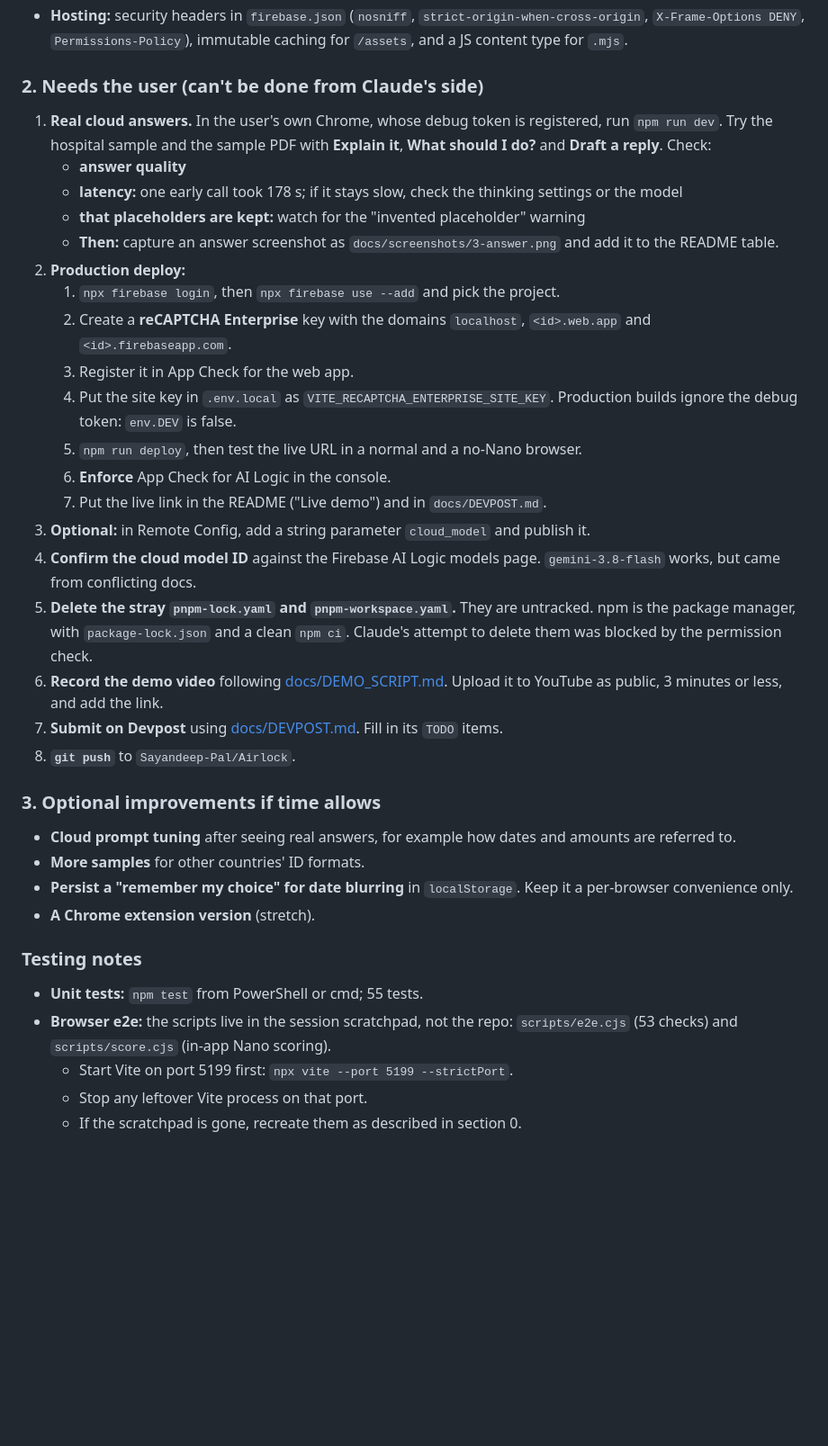
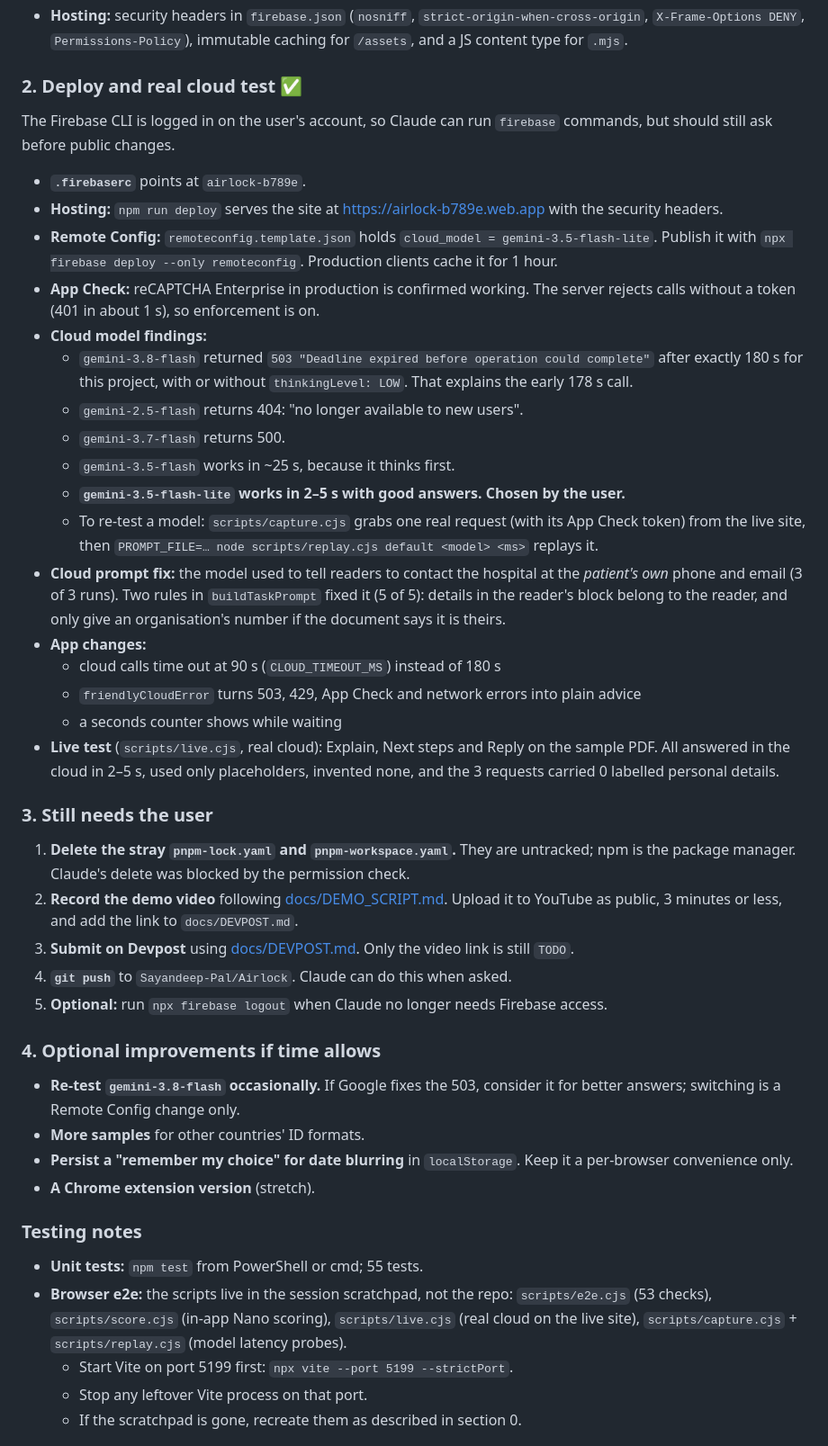
Before and after one commit to Sayandeep-Pal/Airlock, a Markdown page: PLAN.md, the part around one of its changes. Shown at 90% size. Drawn GitHub-style; blank space fills up the shorter version.

```diff
--- a/PLAN.md
+++ b/PLAN.md
@@ -195,36 +195,42 @@ All of these are browser-tested with real Nano; see the third round above.
   - footer, favicon, spinners, "Copy answer", disclaimer
 - **Hosting:** security headers in `firebase.json` (`nosniff`, `strict-origin-when-cross-origin`, `X-Frame-Options DENY`, `Permissions-Policy`), immutable caching for `/assets`, and a JS content type for `.mjs`.
 
-### 2. Needs the user (can't be done from Claude's side)
-1. **Real cloud answers.** In the user's own Chrome, whose debug token is registered, run `npm run dev`. Try the hospital sample and the sample PDF with **Explain it**, **What should I do?** and **Draft a reply**. Check:
-   - **answer quality**
-   - **latency:** one early call took 178 s; if it stays slow, check the thinking settings or the model
-   - **that placeholders are kept:** watch for the "invented placeholder" warning
-   - **Then:** capture an answer screenshot as `docs/screenshots/3-answer.png` and add it to the README table.
-2. **Production deploy:**
-   1. `npx firebase login`, then `npx firebase use --add` and pick the project.
-   2. Create a **reCAPTCHA Enterprise** key with the domains `localhost`, `<id>.web.app` and `<id>.firebaseapp.com`.
-   3. Register it in App Check for the web app.
-   4. Put the site key in `.env.local` as `VITE_RECAPTCHA_ENTERPRISE_SITE_KEY`. Production builds ignore the debug token: `env.DEV` is false.
-   5. `npm run deploy`, then test the live URL in a normal and a no-Nano browser.
-   6. **Enforce** App Check for AI Logic in the console.
-   7. Put the live link in the README ("Live demo") and in `docs/DEVPOST.md`.
-3. **Optional:** in Remote Config, add a string parameter `cloud_model` and publish it.
-4. **Confirm the cloud model ID** against the Firebase AI Logic models page. `gemini-3.8-flash` works, but came from conflicting docs.
-5. **Delete the stray `pnpm-lock.yaml` and `pnpm-workspace.yaml`.** They are untracked. npm is the package manager, with `package-lock.json` and a clean `npm ci`. Claude's attempt to delete them was blocked by the permission check.
-6. **Record the demo video** following [docs/DEMO_SCRIPT.md](docs/DEMO_SCRIPT.md). Upload it to YouTube as public, 3 minutes or less, and add the link.
-7. **Submit on Devpost** using [docs/DEVPOST.md](docs/DEVPOST.md). Fill in its `TODO` items.
-8. **`git push`** to `Sayandeep-Pal/Airlock`.
+### 2. Deploy and real cloud test ✅
+The Firebase CLI is logged in on the user's account, so Claude can run `firebase` commands, but should still ask before public changes.
+- **`.firebaserc`** points at `airlock-b789e`.
+- **Hosting:** `npm run deploy` serves the site at https://airlock-b789e.web.app with the security headers.
+- **Remote Config:** `remoteconfig.template.json` holds `cloud_model = gemini-3.5-flash-lite`. Publish it with `npx firebase deploy --only remoteconfig`. Production clients cache it for 1 hour.
+- **App Check:** reCAPTCHA Enterprise in production is confirmed working. The server rejects calls without a token (401 in about 1 s), so enforcement is on.
+- **Cloud model findings:**
+  - `gemini-3.8-flash` returned `503 "Deadline expired before operation could complete"` after exactly 180 s for this project, with or without `thinkingLevel: LOW`. That explains the early 178 s call.
+  - `gemini-2.5-flash` returns 404: "no longer available to new users".
+  - `gemini-3.7-flash` returns 500.
+  - `gemini-3.5-flash` works in ~25 s, because it thinks first.
+  - **`gemini-3.5-flash-lite` works in 2–5 s with good answers. Chosen by the user.**
+  - To re-test a model: `scripts/capture.cjs` grabs one real request (with its App Check token) from the live site, then `PROMPT_FILE=… node scripts/replay.cjs default <model> <ms>` replays it.
+- **Cloud prompt fix:** the model used to tell readers to contact the hospital at the *patient's own* phone and email (3 of 3 runs). Two rules in `buildTaskPrompt` fixed it (5 of 5): details in the reader's block belong to the reader, and only give an organisation's number if the document says it is theirs.
+- **App changes:**
+  - cloud calls time out at 90 s (`CLOUD_TIMEOUT_MS`) instead of 180 s
+  - `friendlyCloudError` turns 503, 429, App Check and network errors into plain advice
+  - a seconds counter shows while waiting
+- **Live test** (`scripts/live.cjs`, real cloud): Explain, Next steps and Reply on the sample PDF. All answered in the cloud in 2–5 s, used only placeholders, invented none, and the 3 requests carried 0 labelled personal details.
 
-### 3. Optional improvements if time allows
-- **Cloud prompt tuning** after seeing real answers, for example how dates and amounts are referred to.
+### 3. Still needs the user
+1. **Delete the stray `pnpm-lock.yaml` and `pnpm-workspace.yaml`.** They are untracked; npm is the package manager. Claude's delete was blocked by the permission check.
+2. **Record the demo video** following [docs/DEMO_SCRIPT.md](docs/DEMO_SCRIPT.md). Upload it to YouTube as public, 3 minutes or less, and add the link to `docs/DEVPOST.md`.
+3. **Submit on Devpost** using [docs/DEVPOST.md](docs/DEVPOST.md). Only the video link is still `TODO`.
+4. **`git push`** to `Sayandeep-Pal/Airlock`. Claude can do this when asked.
+5. **Optional:** run `npx firebase logout` when Claude no longer needs Firebase access.
+
+### 4. Optional improvements if time allows
+- **Re-test `gemini-3.8-flash` occasionally.** If Google fixes the 503, consider it for better answers; switching is a Remote Config change only.
 - **More samples** for other countries' ID formats.
 - **Persist a "remember my choice" for date blurring** in `localStorage`. Keep it a per-browser convenience only.
 - **A Chrome extension version** (stretch).
 
 ### Testing notes
 - **Unit tests:** `npm test` from PowerShell or cmd; 55 tests.
-- **Browser e2e:** the scripts live in the session scratchpad, not the repo: `scripts/e2e.cjs` (53 checks) and `scripts/score.cjs` (in-app Nano scoring).
+- **Browser e2e:** the scripts live in the session scratchpad, not the repo: `scripts/e2e.cjs` (53 checks), `scripts/score.cjs` (in-app Nano scoring), `scripts/live.cjs` (real cloud on the live site), `scripts/capture.cjs` + `scripts/replay.cjs` (model latency probes).
   - Start Vite on port 5199 first: `npx vite --port 5199 --strictPort`.
   - Stop any leftover Vite process on that port.
   - If the scratchpad is gone, recreate them as described in section 0.
```
Also changed, not shown: other parts of PLAN.md (+4 -4 lines), README.md (+7 -5 lines), docs/DEVPOST.md (+2 -2 lines), docs/screenshots/3-answer.png (added), 8 other files.
